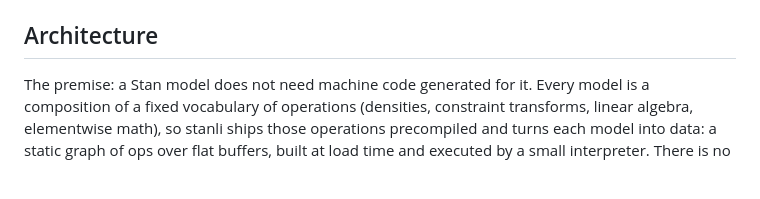
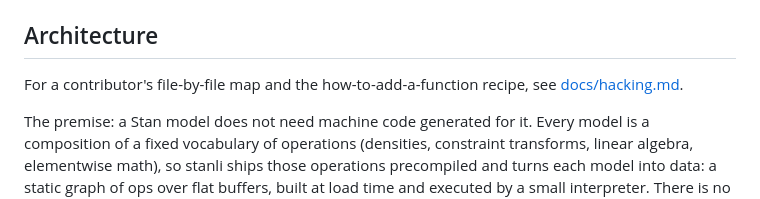
Before and after one commit to andrjohns/stanli, a Markdown page: README.md, the part around the change. Drawn GitHub-style; blank space fills up the shorter version.

```diff
--- a/README.md
+++ b/README.md
@@ -31,6 +31,9 @@ pip install stanli
 - Design doc: `docs/superpowers/specs/2026-08-04-stan-portable-runtime-design.md`
 
 ## Architecture
+
+For a contributor's file-by-file map and the how-to-add-a-function
+recipe, see [docs/hacking.md](docs/hacking.md).
 
 The premise: a Stan model does not need machine code generated for it.
 Every model is a composition of a fixed vocabulary of operations
```
Also changed, not shown: docs/hacking.md (added, +66 -0 lines).
